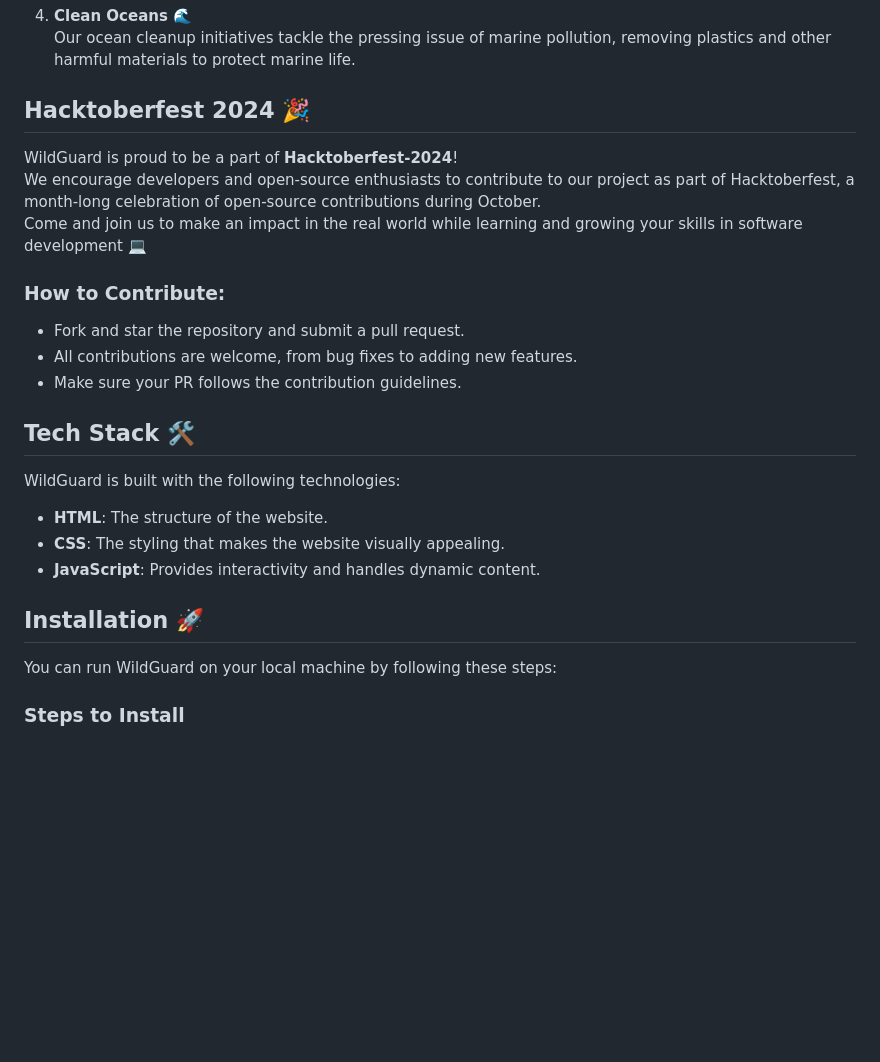
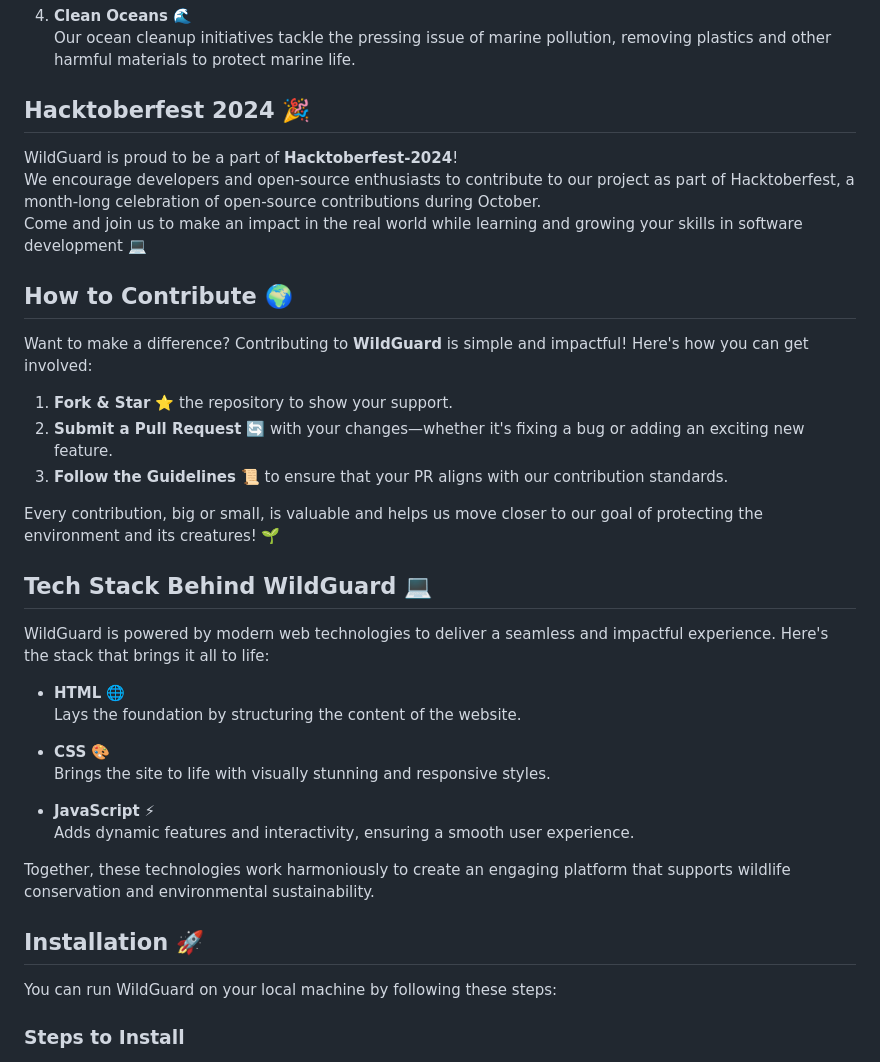
Before and after one commit to anuragverma108/WildGuard, a Markdown page: README.md, the part around one of its changes. Rendered like a GitHub page; blank space fills up the shorter version.

```diff
--- a/README.md
+++ b/README.md
@@ -40,27 +38,39 @@ At **WildGuard**, we take action to create a sustainable and vibrant environment
 4. **Clean Oceans** 🌊
    Our ocean cleanup initiatives tackle the pressing issue of marine pollution, removing plastics and other harmful materials to protect marine life.
 
-##  Hacktoberfest 2024 🎉
+## Hacktoberfest 2024 🎉
 
 WildGuard is proud to be a part of **Hacktoberfest-2024**!
 We encourage developers and open-source enthusiasts to contribute to our project as part of Hacktoberfest, a month-long celebration of open-source contributions during October.<br>
 Come and join us to make an impact in the real world while learning and growing your skills in software development 💻
 
-### How to Contribute:
+## **How to Contribute** 🌍
 
-- Fork and star the repository and submit a pull request.
-- All contributions are welcome, from bug fixes to adding new features.
-- Make sure your PR follows the contribution guidelines.
+Want to make a difference? Contributing to **WildGuard** is simple and impactful! Here's how you can get involved:
 
-##  Tech Stack 🛠️
+1. **Fork & Star** ⭐ the repository to show your support.
+2. **Submit a Pull Request** 🔄 with your changes—whether it's fixing a bug or adding an exciting new feature.
+3. **Follow the Guidelines** 📜 to ensure that your PR aligns with our contribution standards.
 
-WildGuard is built with the following technologies:
+Every contribution, big or small, is valuable and helps us move closer to our goal of protecting the environment and its creatures! 🌱
 
-- **HTML**: The structure of the website.
-- **CSS**: The styling that makes the website visually appealing.
-- **JavaScript**: Provides interactivity and handles dynamic content.
 
-##  Installation 🚀
+## **Tech Stack Behind WildGuard** 💻
+
+WildGuard is powered by modern web technologies to deliver a seamless and impactful experience. Here's the stack that brings it all to life:
+
+- **HTML** 🌐
+  Lays the foundation by structuring the content of the website.
+
+- **CSS** 🎨
+  Brings the site to life with visually stunning and responsive styles.
+
+- **JavaScript** ⚡
+  Adds dynamic features and interactivity, ensuring a smooth user experience.
+
+Together, these technologies work harmoniously to create an engaging platform that supports wildlife conservation and environmental sustainability.
+
+## Installation 🚀
 
 You can run WildGuard on your local machine by following these steps:
 
```
Also changed, not shown: other parts of README.md (+2 -4 lines).
